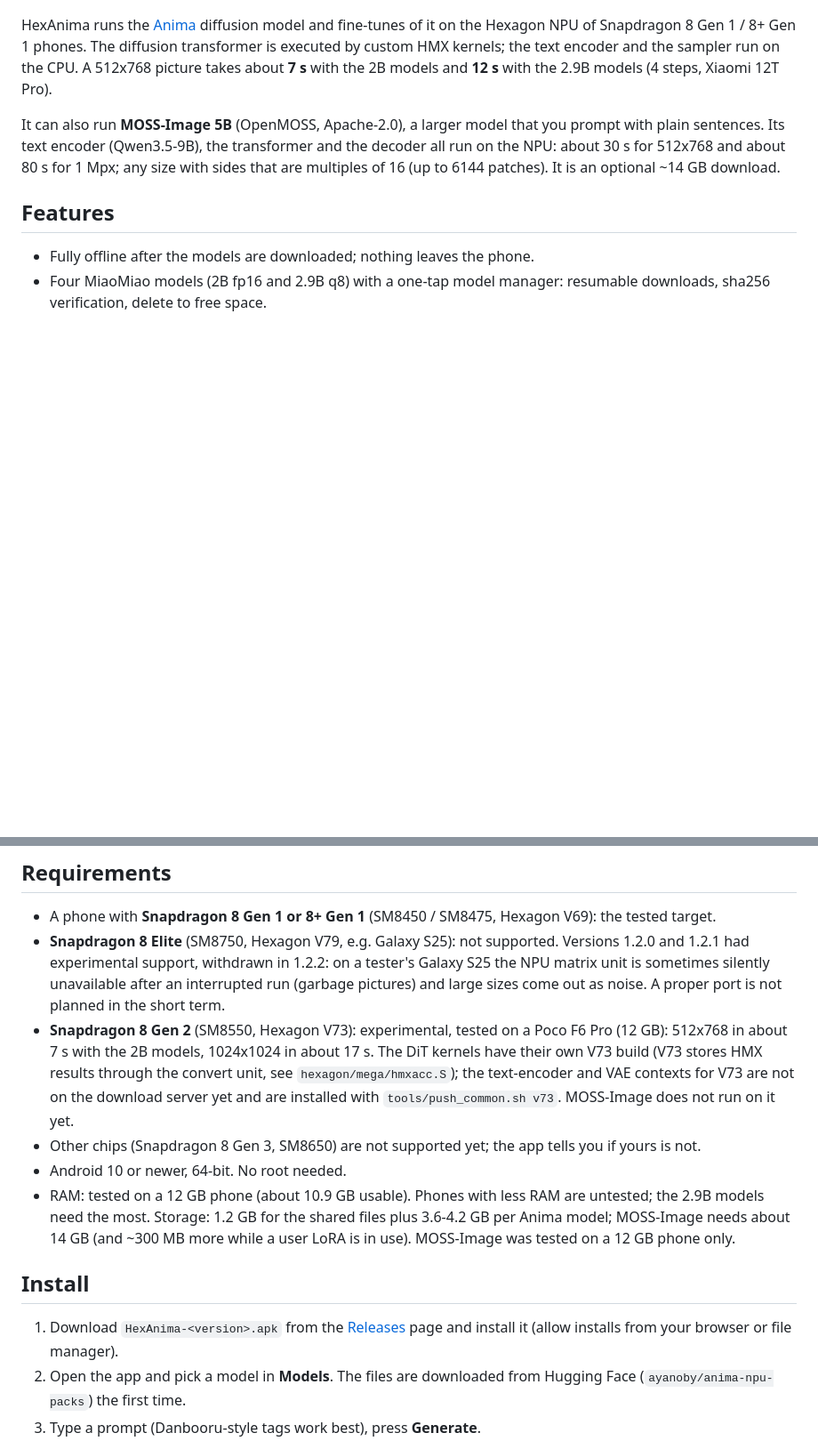
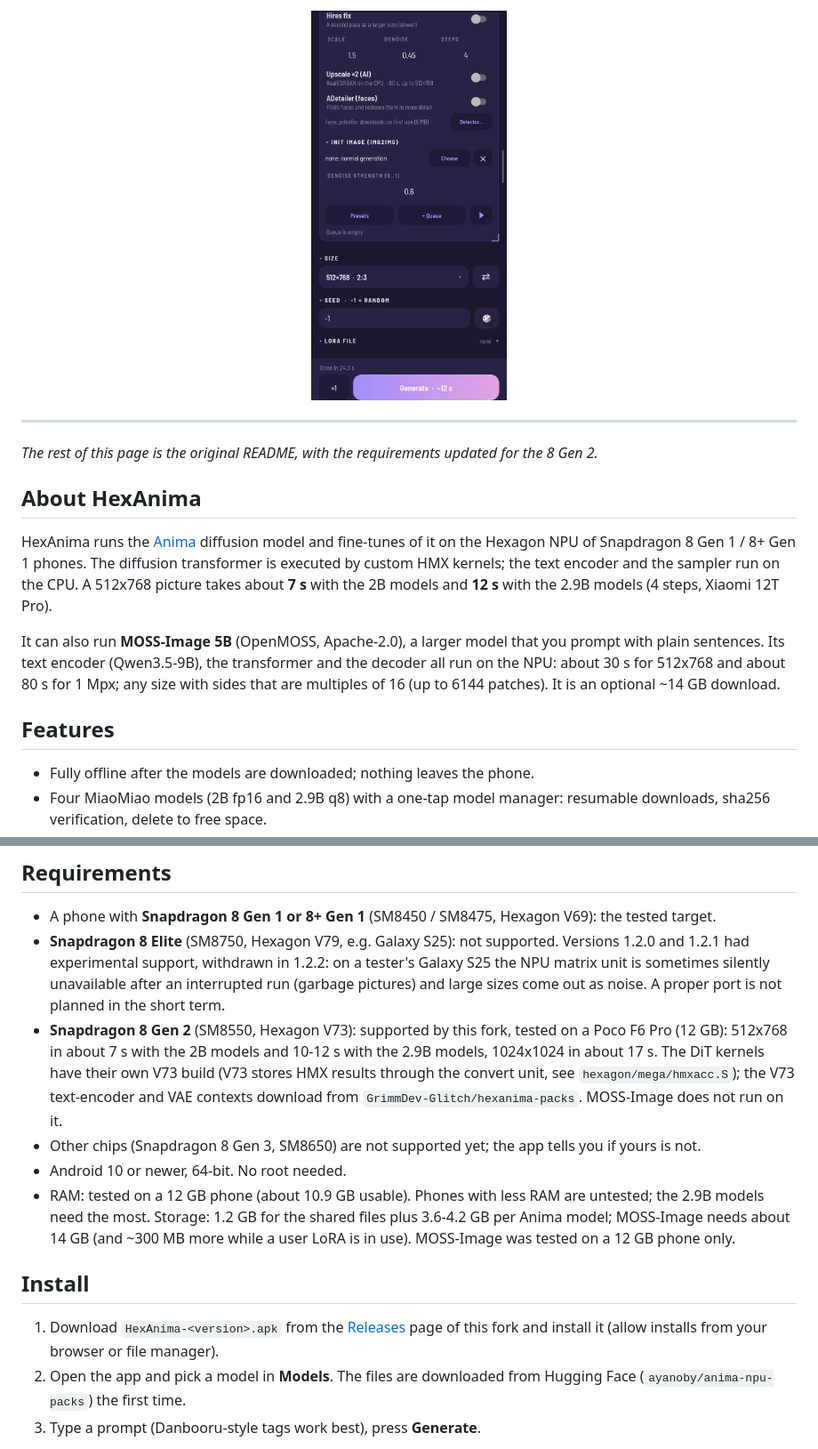
Before and after one commit to GrimmDev-Glitch/hexanima, a Markdown page: README.md, 2 parts joined by grey strips. Shown at 89% size. Drawn GitHub-style; pictures changed too: docs/screens/v73/04-extras.jpg (added); blank space fills up the shorter version.

```diff
--- a/README.md
+++ b/README.md
@@ -10,3 +35,12 @@ No root, no cloud, no account, no ads. Free and non-commercial.</p>
+<p align="center">
+  <img src="docs/screens/v73/04-extras.jpg" width="220" alt="Extras: hires fix, upscale, ADetailer, img2img, presets, queue">
+</p>
+
+---
+
+*The rest of this page is the original README, with the requirements updated for the 8 Gen 2.*
+
+## About HexAnima
 
 HexAnima runs the [Anima](https://huggingface.co/circlestone-labs/Anima) diffusion model and fine-tunes of it on the Hexagon NPU of Snapdragon 8 Gen 1 / 8+ Gen 1 phones.
 The diffusion transformer is executed by custom HMX kernels; the text encoder and the sampler run on the CPU.
@@ -99,14 +133,14 @@ Limits worth knowing: MOSS-Image only does text-to-image (no editing or image in
 
 - A phone with **Snapdragon 8 Gen 1 or 8+ Gen 1** (SM8450 / SM8475, Hexagon V69): the tested target.
 - **Snapdragon 8 Elite** (SM8750, Hexagon V79, e.g. Galaxy S25): not supported. Versions 1.2.0 and 1.2.1 had experimental support, withdrawn in 1.2.2: on a tester's Galaxy S25 the NPU matrix unit is sometimes silently unavailable after an interrupted run (garbage pictures) and large sizes come out as noise. A proper port is not planned in the short term.
-- **Snapdragon 8 Gen 2** (SM8550, Hexagon V73): experimental, tested on a Poco F6 Pro (12 GB): 512x768 in about 7 s with the 2B models, 1024x1024 in about 17 s. The DiT kernels have their own V73 build (V73 stores HMX results through the convert unit, see `hexagon/mega/hmxacc.S`); the text-encoder and VAE contexts for V73 are not on the download server yet and are installed with `tools/push_common.sh v73`. MOSS-Image does not run on it yet.
+- **Snapdragon 8 Gen 2** (SM8550, Hexagon V73): supported by this fork, tested on a Poco F6 Pro (12 GB): 512x768 in about 7 s with the 2B models and 10-12 s with the 2.9B models, 1024x1024 in about 17 s. The DiT kernels have their own V73 build (V73 stores HMX results through the convert unit, see `hexagon/mega/hmxacc.S`); the V73 text-encoder and VAE contexts download from `GrimmDev-Glitch/hexanima-packs`. MOSS-Image does not run on it.
 - Other chips (Snapdragon 8 Gen 3, SM8650) are not supported yet; the app tells you if yours is not.
 - Android 10 or newer, 64-bit. No root needed.
 - RAM: tested on a 12 GB phone (about 10.9 GB usable). Phones with less RAM are untested; the 2.9B models need the most. Storage: 1.2 GB for the shared files plus 3.6-4.2 GB per Anima model; MOSS-Image needs about 14 GB (and ~300 MB more while a user LoRA is in use). MOSS-Image was tested on a 12 GB phone only.
 
 ## Install
 
-1. Download `HexAnima-<version>.apk` from the [Releases](../../releases) page and install it (allow installs from your browser or file manager).
+1. Download `HexAnima-<version>.apk` from the [Releases](../../releases) page of this fork and install it (allow installs from your browser or file manager).
 2. Open the app and pick a model in **Models**. The files are downloaded from Hugging Face (`ayanoby/anima-npu-packs`) the first time.
 3. Type a prompt (Danbooru-style tags work best), press **Generate**.
 
```
Also changed, not shown: other parts of README.md (+30 -5 lines), docs/screens/v73/01-generate.jpg (added), docs/screens/v73/02-models.jpg (added), docs/screens/v73/03-loras.jpg (added), docs/screens/v73/05-light.jpg (added).
